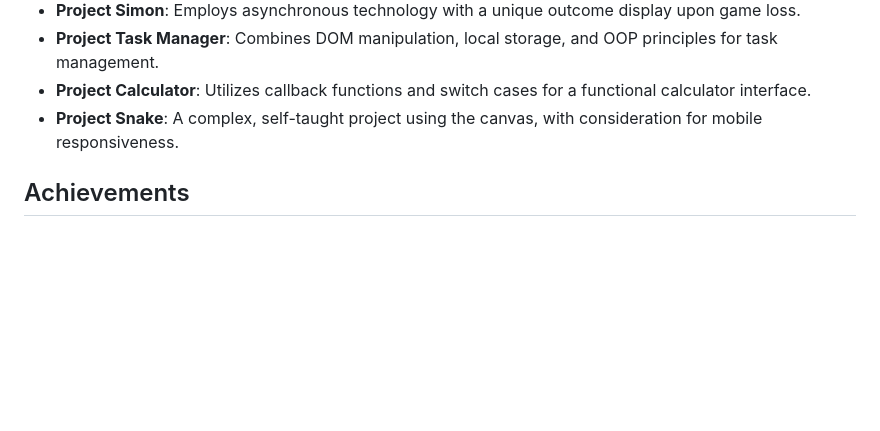
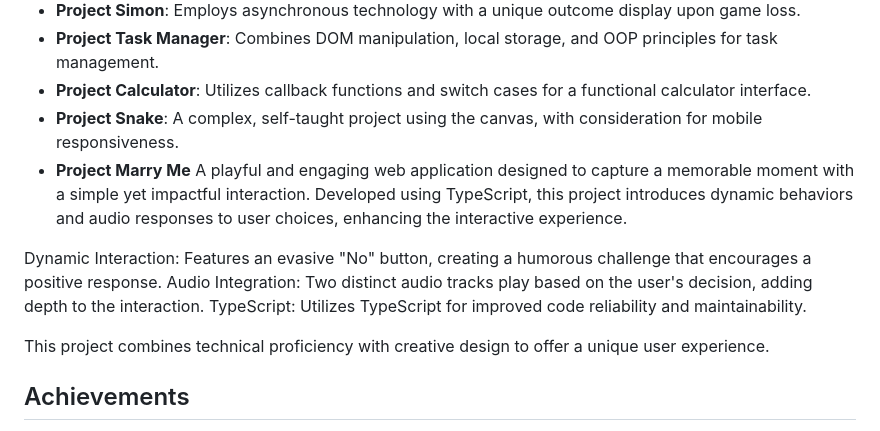
Before and after one commit to EvgeniyaItkina/ProjectJS, a Markdown page: README.md, the part around the change. Rendered like a GitHub page; blank space fills up the shorter version.

```diff
--- a/README.md
+++ b/README.md
@@ -44,6 +44,14 @@ Focuses on mobile responsiveness with various styles for different breakpoints.
 - **Project Task Manager**: Combines DOM manipulation, local storage, and OOP principles for task management.
 - **Project Calculator**: Utilizes callback functions and switch cases for a functional calculator interface.
 - **Project Snake**: A complex, self-taught project using the canvas, with consideration for mobile responsiveness.
+- **Project Marry Me**
+A playful and engaging web application designed to capture a memorable moment with a simple yet impactful interaction. Developed using TypeScript, this project introduces dynamic behaviors and audio responses to user choices, enhancing the interactive experience.
+
+Dynamic Interaction: Features an evasive "No" button, creating a humorous challenge that encourages a positive response.
+Audio Integration: Two distinct audio tracks play based on the user's decision, adding depth to the interaction.
+TypeScript: Utilizes TypeScript for improved code reliability and maintainability.
+
+This project combines technical proficiency with creative design to offer a unique user experience.
 
 ## Achievements
 
```
